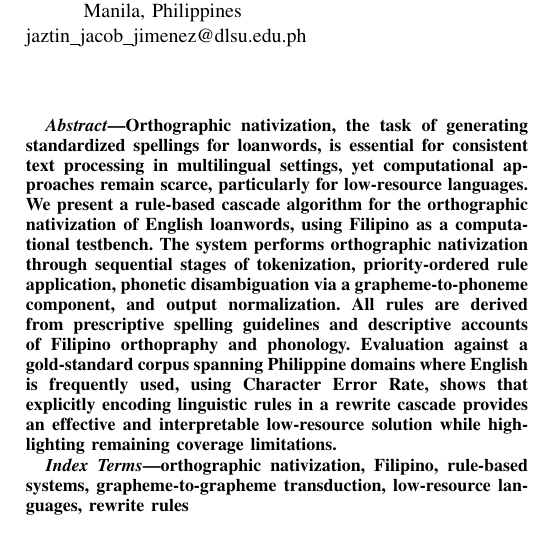
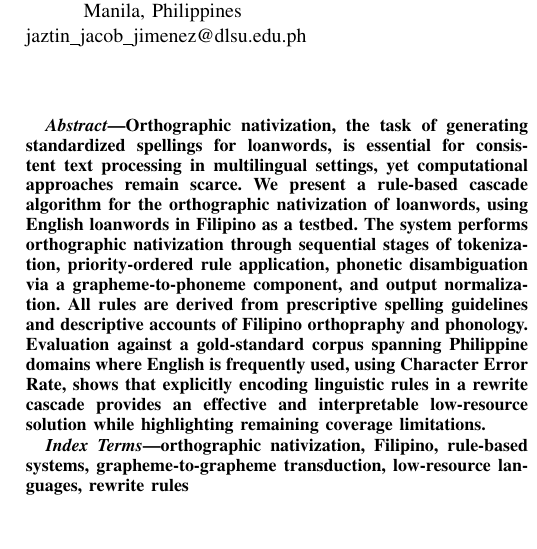
Before and after one commit to Mango-Cats/tagabaybay-docs, a LaTeX paper (paper/main.tex): part of one column of page 1 of 4, cut so that both start at the same text. Compiled offline with pdfLaTeX.

Commit message:
testbench -> testbed

```diff
--- a/paper/main.tex
+++ b/paper/main.tex
@@ -48,7 +48,7 @@
 \maketitle
 
 \begin{abstract}
-    Orthographic nativization, the task of generating standardized spellings for loanwords, is essential for consistent text processing in multilingual settings, yet computational approaches remain scarce, particularly for low-resource languages. We present a rule-based cascade algorithm for the orthographic nativization of English loanwords, using Filipino as a computational testbench. The system performs orthographic nativization through sequential stages of tokenization, priority-ordered rule application, phonetic disambiguation via a grapheme-to-phoneme component, and output normalization. All rules are derived from prescriptive spelling guidelines and descriptive accounts of Filipino orthopraphy and phonology. Evaluation against a gold-standard corpus spanning Philippine domains where English is frequently used, using Character Error Rate, shows that explicitly encoding linguistic rules in a rewrite cascade provides an effective and interpretable low-resource solution while highlighting remaining coverage limitations.
+    Orthographic nativization, the task of generating standardized spellings for loanwords, is essential for consistent text processing in multilingual settings, yet computational approaches remain scarce. We present a rule-based cascade algorithm for the orthographic nativization of loanwords, using English loanwords in Filipino as a testbed. The system performs orthographic nativization through sequential stages of tokenization, priority-ordered rule application, phonetic disambiguation via a grapheme-to-phoneme component, and output normalization. All rules are derived from prescriptive spelling guidelines and descriptive accounts of Filipino orthopraphy and phonology. Evaluation against a gold-standard corpus spanning Philippine domains where English is frequently used, using Character Error Rate, shows that explicitly encoding linguistic rules in a rewrite cascade provides an effective and interpretable low-resource solution while highlighting remaining coverage limitations.
 \end{abstract}
 
 \begin{IEEEkeywords}
```
Also changed, not shown: paper/chapters/results_and_discussion.tex (+1 -1 lines).
